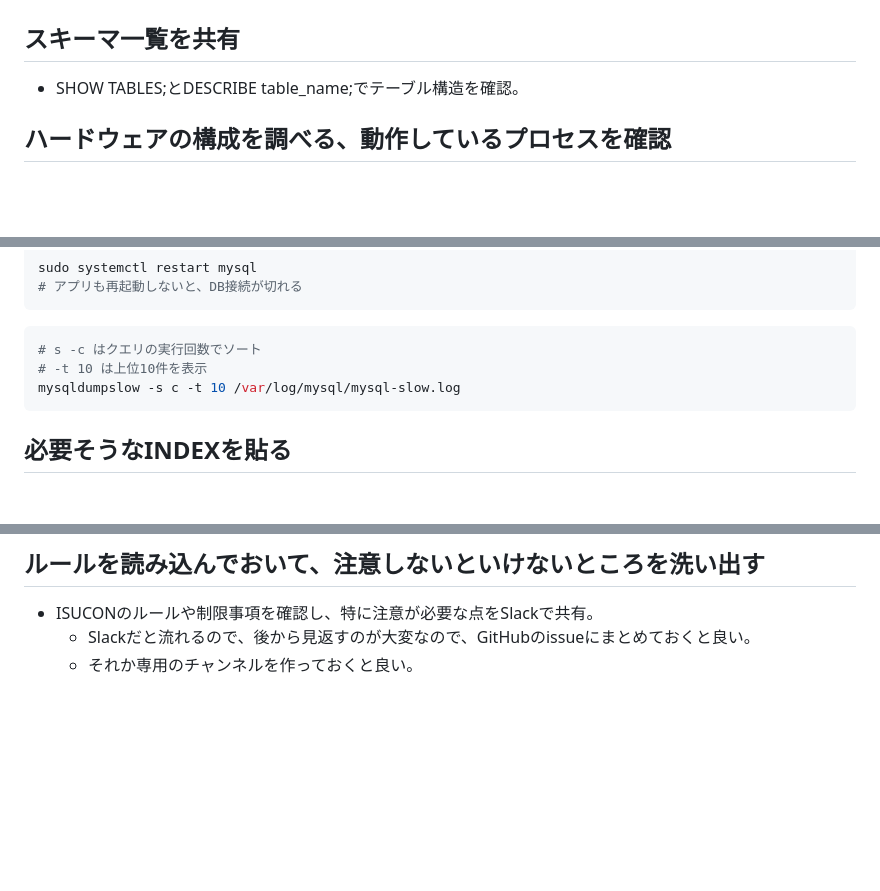
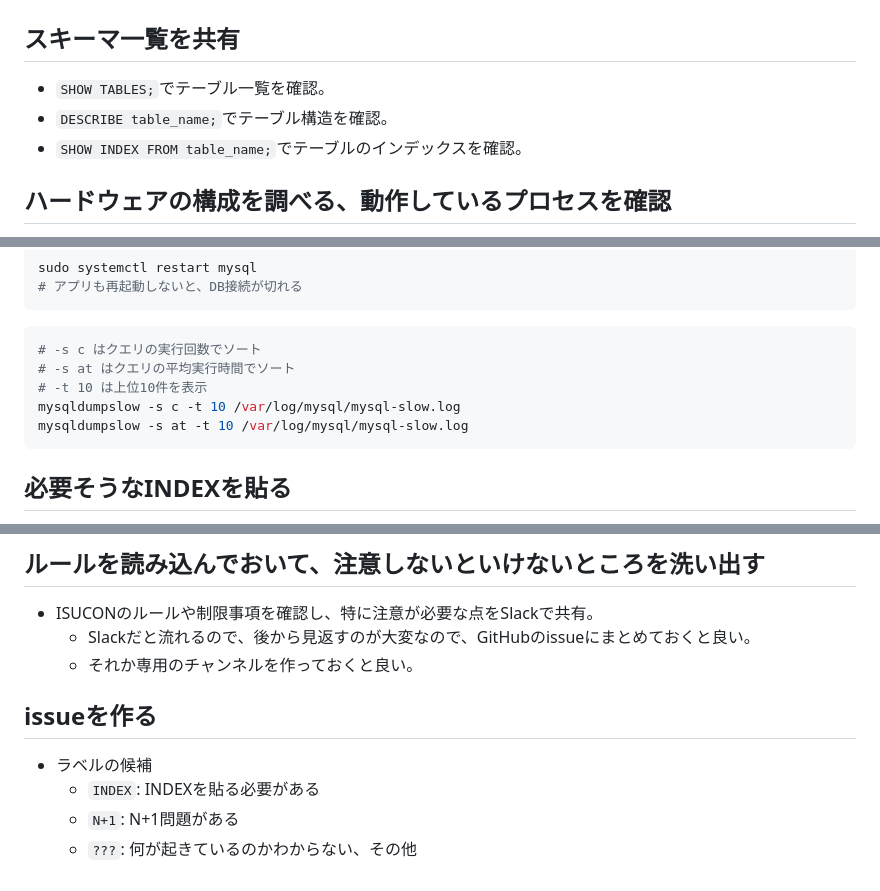
Before and after one commit to yoshiyoshiharu/isucon10-qualify, a Markdown page: doc/todo.md, 3 parts joined by grey strips. Rendered like a GitHub page; blank space fills up the shorter version.

Commit message:
doc: issueを作るラベルの候補を追加

````diff
--- a/doc/todo.md
+++ b/doc/todo.md
@@ -36,7 +36,9 @@ OS、ミドルウェアの設定ファイルがある`/etc`もリポジトリに
 ## パスの一覧を共有
 
 ## スキーマ一覧を共有
-- SHOW TABLES;とDESCRIBE table_name;でテーブル構造を確認。
+- `SHOW TABLES;`でテーブル一覧を確認。
+- `DESCRIBE table_name;`でテーブル構造を確認。
+- `SHOW INDEX FROM table_name;`でテーブルのインデックスを確認。
 
 ## ハードウェアの構成を調べる、動作しているプロセスを確認
 - `lscpu`でCPUの情報を確認。
@@ -78,9 +80,11 @@ sudo systemctl restart mysql
 ```
 
 ```bash
-# s -c はクエリの実行回数でソート
+# -s c はクエリの実行回数でソート
+# -s at はクエリの平均実行時間でソート
 # -t 10 は上位10件を表示
 mysqldumpslow -s c -t 10 /var/log/mysql/mysql-slow.log
+mysqldumpslow -s at -t 10 /var/log/mysql/mysql-slow.log
 ```
 
 ## 必要そうなINDEXを貼る
@@ -105,3 +109,10 @@ EXPLAIN SELECT * FROM `table_name`;
 - ISUCONのルールや制限事項を確認し、特に注意が必要な点をSlackで共有。
   - Slackだと流れるので、後から見返すのが大変なので、GitHubのissueにまとめておくと良い。
   - それか専用のチャンネルを作っておくと良い。
+
+## issueを作る
+
+- ラベルの候補
+  - `INDEX`: INDEXを貼る必要がある
+  - `N+1`: N+1問題がある
+  - `???`: 何が起きているのかわからない、その他
````
